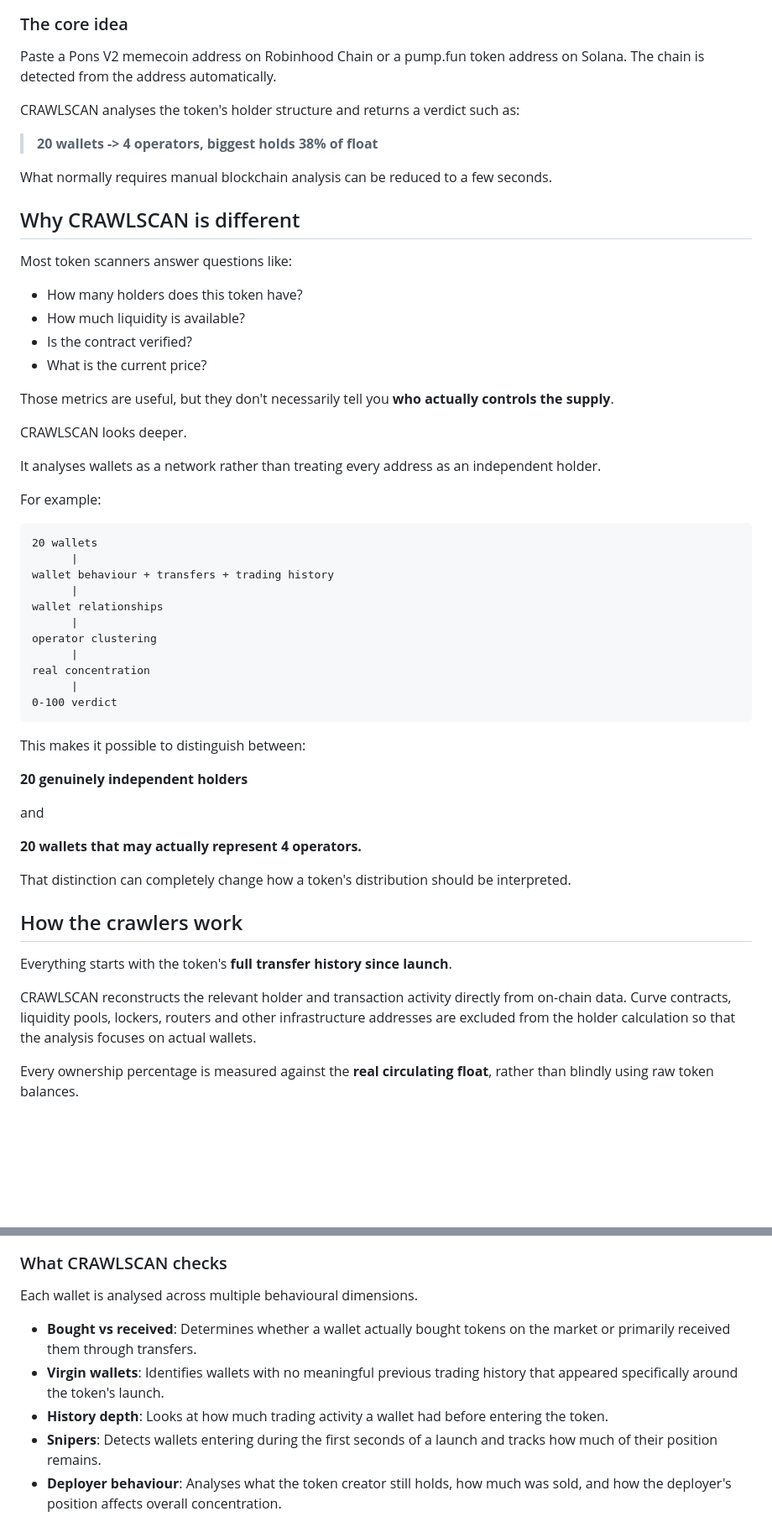
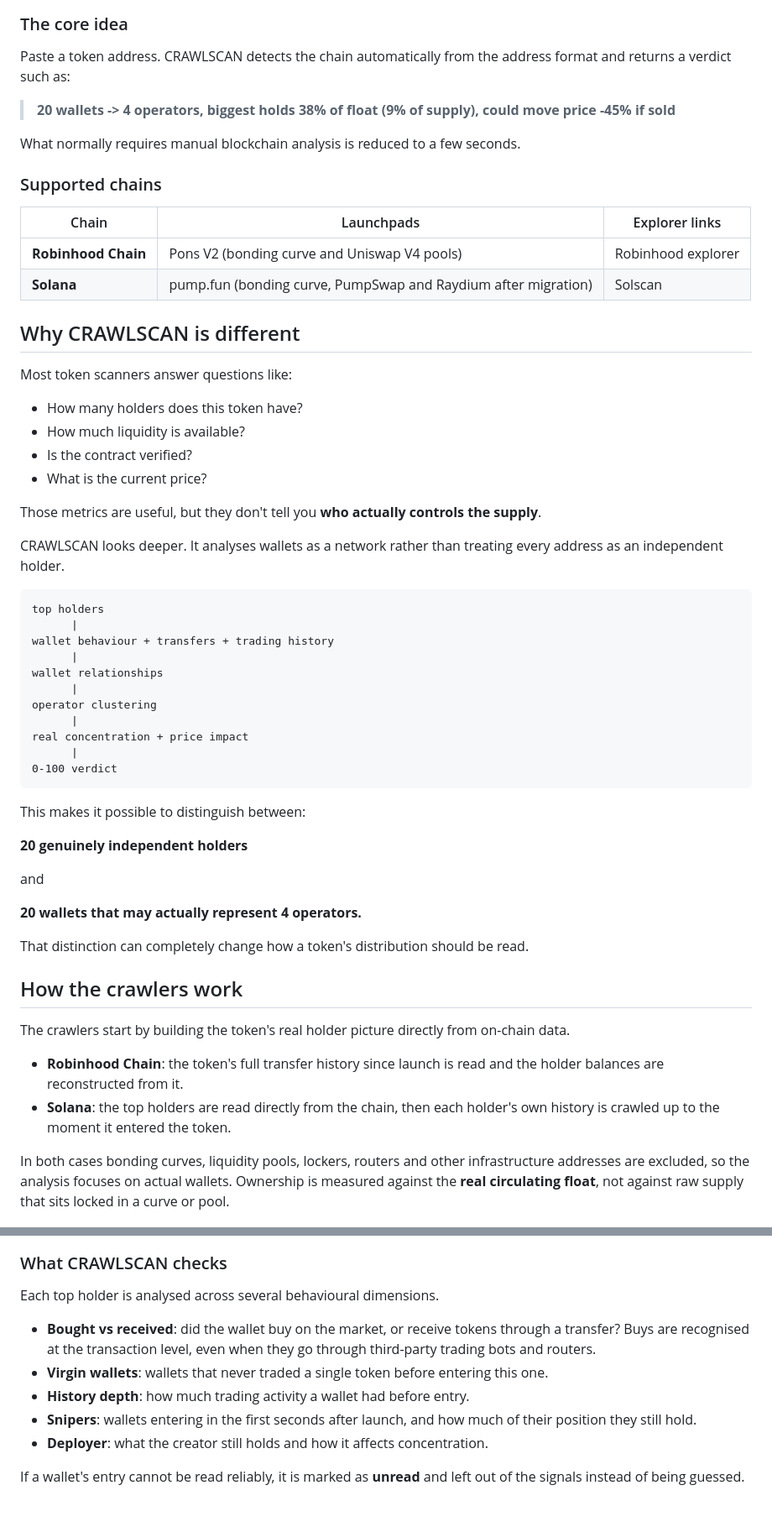
Before and after one commit to 0xPunisher/crawlscan, a Markdown page: README.md, 2 parts joined by grey strips. Shown at 84% size. Drawn GitHub-style; blank space fills up the shorter version.

````diff
--- a/README.md
+++ b/README.md
@@ -39,13 +39,18 @@ The goal is to make a complex on-chain investigation understandable in seconds w
 
 ### The core idea
 
-Paste a Pons V2 memecoin address on Robinhood Chain or a pump.fun token address on Solana. The chain is detected from the address automatically.
+Paste a token address. CRAWLSCAN detects the chain automatically from the address format and returns a verdict such as:
 
-CRAWLSCAN analyses the token's holder structure and returns a verdict such as:
+> **20 wallets -> 4 operators, biggest holds 38% of float (9% of supply), could move price -45% if sold**
 
-> **20 wallets -> 4 operators, biggest holds 38% of float**
+What normally requires manual blockchain analysis is reduced to a few seconds.
 
-What normally requires manual blockchain analysis can be reduced to a few seconds.
+### Supported chains
+
+| Chain              | Launchpads                                   | Explorer links |
+| ------------------ | -------------------------------------------- | -------------- |
+| **Robinhood Chain** | Pons V2 (bonding curve and Uniswap V4 pools) | Robinhood explorer |
+| **Solana**          | pump.fun (bonding curve, PumpSwap and Raydium after migration) | Solscan |
 
 ## Why CRAWLSCAN is different
 
@@ -56,16 +61,12 @@ Most token scanners answer questions like:
 * Is the contract verified?
 * What is the current price?
 
-Those metrics are useful, but they don't necessarily tell you **who actually controls the supply**.
+Those metrics are useful, but they don't tell you **who actually controls the supply**.
 
-CRAWLSCAN looks deeper.
-
-It analyses wallets as a network rather than treating every address as an independent holder.
-
-For example:
+CRAWLSCAN looks deeper. It analyses wallets as a network rather than treating every address as an independent holder.
 
 ```text
-20 wallets
+top holders
       |
 wallet behaviour + transfers + trading history
       |
@@ -73,7 +74,7 @@ wallet relationships
       |
 operator clustering
       |
-real concentration
+real concentration + price impact
       |
 0-100 verdict
 ```
@@ -86,27 +87,30 @@ and
 
 **20 wallets that may actually represent 4 operators.**
 
-That distinction can completely change how a token's distribution should be interpreted.
+That distinction can completely change how a token's distribution should be read.
 
 ## How the crawlers work
 
-Everything starts with the token's **full transfer history since launch**.
+The crawlers start by building the token's real holder picture directly from on-chain data.
 
-CRAWLSCAN reconstructs the relevant holder and transaction activity directly from on-chain data. Curve contracts, liquidity pools, lockers, routers and other infrastructure addresses are excluded from the holder calculation so that the analysis focuses on actual wallets.
+* **Robinhood Chain**: the token's full transfer history since launch is read and the holder balances are reconstructed from it.
+* **Solana**: the top holders are read directly from the chain, then each holder's own history is crawled up to the moment it entered the token.
 
-Every ownership percentage is measured against the **real circulating float**, rather than blindly using raw token balances.
+In both cases bonding curves, liquidity pools, lockers, routers and other infrastructure addresses are excluded, so the analysis focuses on actual wallets. Ownership is measured against the **real circulating float**, not against raw supply that sits locked in a curve or pool.
 
 ![crawlscan](screen4.jpg)
 
 ### What CRAWLSCAN checks
 
-Each wallet is analysed across multiple behavioural dimensions.
+Each top holder is analysed across several behavioural dimensions.
 
-* **Bought vs received**: Determines whether a wallet actually bought tokens on the market or primarily received them through transfers.
-* **Virgin wallets**: Identifies wallets with no meaningful previous trading history that appeared specifically around the token's launch.
-* **History depth**: Looks at how much trading activity a wallet had before entering the token.
-* **Snipers**: Detects wallets entering during the first seconds of a launch and tracks how much of their position remains.
-* **Deployer behaviour**: Analyses what the token creator still holds, how much was sold, and how the deployer's position affects overall concentration.
+* **Bought vs received**: did the wallet buy on the market, or receive tokens through a transfer? Buys are recognised at the transaction level, even when they go through third-party trading bots and routers.
+* **Virgin wallets**: wallets that never traded a single token before entering this one.
+* **History depth**: how much trading activity a wallet had before entry.
+* **Snipers**: wallets entering in the first seconds after launch, and how much of their position they still hold.
+* **Deployer**: what the creator still holds and how it affects concentration.
+
+If a wallet's entry cannot be read reliably, it is marked as **unread** and left out of the signals instead of being guessed.
 
 ![crawlscan](screen2.jpg)
 
````
Also changed, not shown: other parts of README.md (+78 -109 lines).
